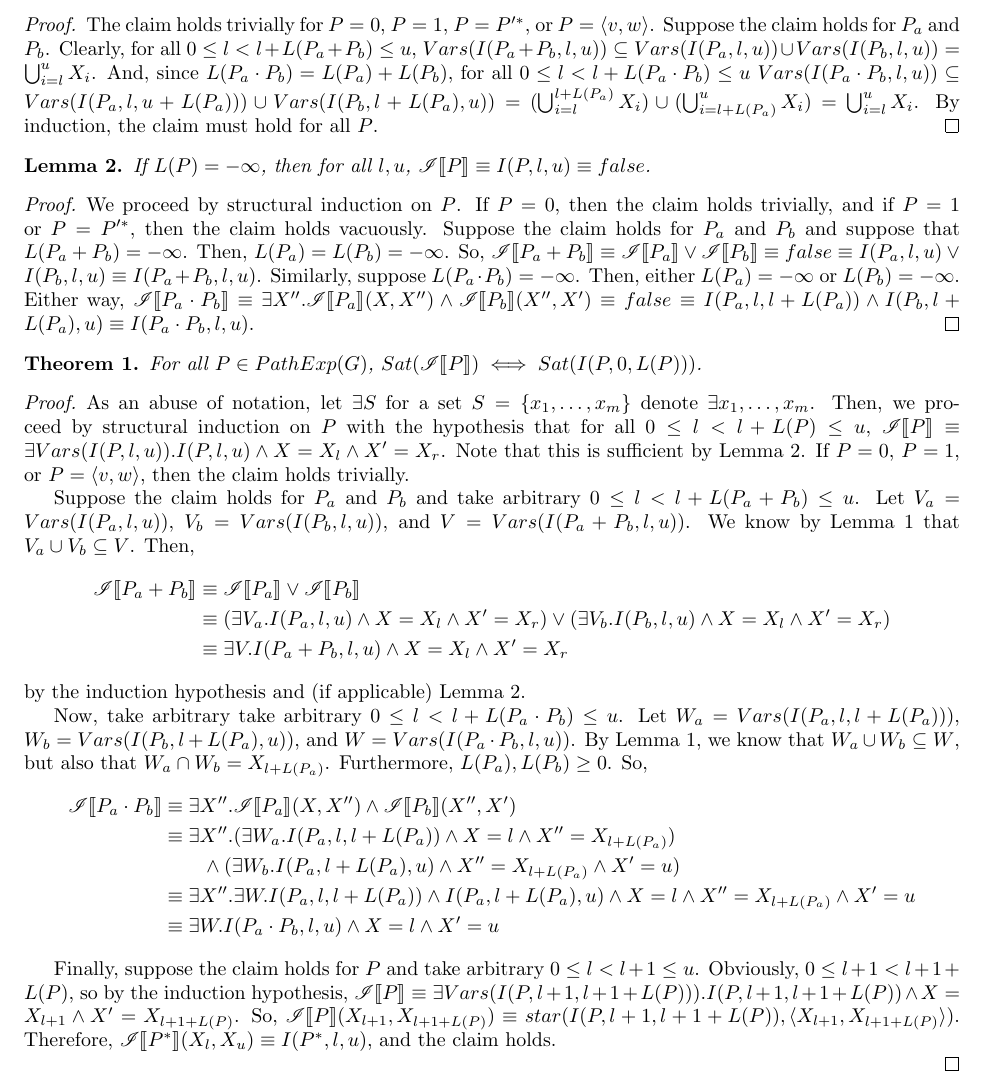
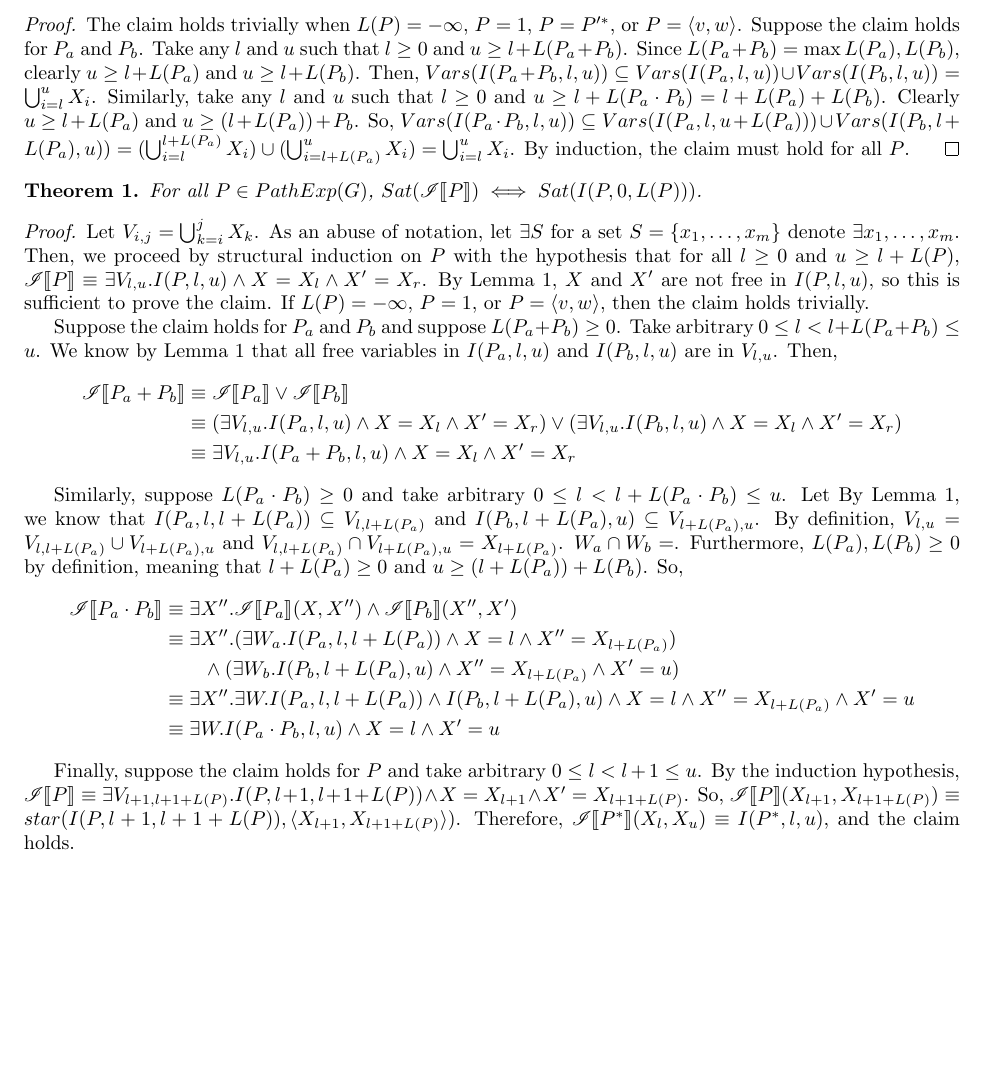
Before and after one commit to vihaanjim/path-expressions, a LaTeX document (pathexpr.tex): part of page 2 of 4, cut so that both start at the same text, the shorter picture padded with empty space. Compiled offline with pdfLaTeX.

Commit message:
Correct for case that 0 is a subexpression

```diff
--- a/pathexpr.tex
+++ b/pathexpr.tex
@@ -137,39 +139,22 @@ variables.
 \end{lemma}
 
 \begin{proof}
-  The claim holds trivially for $P = 0$, $P = 1$, $P = P'^*$, or
-  $P = \tuple{v, w}$. Suppose the claim holds for $P_a$ and
-  $P_b$. Clearly, for all $0 \le l < l + L(P_a + P_b) \le u$,
+  The claim holds trivially when $L(P) = -\infty$, $P = 1$,
+  $P = P'^*$, or $P = \tuple{v, w}$. Suppose the claim holds for
+  $P_a$ and $P_b$. Take any $l$ and $u$ such that $l \ge 0$ and
+  $u \ge l + L(P_a + P_b)$. Since
+  $L(P_a + P_b) = \max{L(P_a), L(P_b)}$, clearly
+  $u \ge l + L(P_a)$ and $u \ge l + L(P_b)$. Then,
   $Vars(I(P_a + P_b, l, u)) \subseteq Vars(I(P_a, l, u)) \cup
-  Vars(I(P_b, l, u)) = \bigcup_{i = l}^u X_i$. And, since
-  $L(P_a \cdot P_b) = L(P_a) + L(P_b)$, for all
-  $0 \le l < l + L(P_a \cdot P_b) \le u$
+  Vars(I(P_b, l, u)) = \bigcup_{i = l}^u X_i$. Similarly, take
+  any $l$ and $u$ such that $l \ge 0$ and
+  $u \ge l + L(P_a \cdot P_b) = l + L(P_a) + L(P_b)$. Clearly
+  $u \ge l + L(P_a)$ and $u \ge (l + L(P_a)) + P_b$. So,
   $Vars(I(P_a \cdot P_b, l, u)) \subseteq Vars(I(P_a, l, u +
   L(P_a))) \cup Vars(I(P_b, l + L(P_a), u)) = (\bigcup_{i = l}^{l
     + L(P_a)} X_i) \cup (\bigcup_{i = l + L(P_a)}^u X_i) =
   \bigcup_{i = l}^u X_i$. By induction, the claim must hold for
   all $P$.
-\end{proof}
-
-\begin{lemma}
-  \label{pe:zero}
-  If $L(P) = -\infty$, then for all $l, u$,
-  $\tf{P} \equiv I(P, l, u) \equiv false$.
-\end{lemma}
-
-\begin{proof}
-  We proceed by structural induction on $P$. If $P = 0$, then the
-  claim holds trivially, and if $P = 1$ or $P = P'^*$, then the
-  claim holds vacuously. Suppose the claim holds for $P_a$ and
-  $P_b$ and suppose that $L(P_a + P_b) = -\infty$. Then,
-  $L(P_a) = L(P_b) = -\infty$. So,
-  $\tf{P_a + P_b} \equiv \tf{P_a} \lor \tf{P_b} \equiv false
-  \equiv I(P_a, l, u) \lor I(P_b, l, u) \equiv I(P_a + P_b, l,
-  u)$. Similarly, suppose $L(P_a \cdot P_b) = -\infty$. Then,
-  either $L(P_a) = -\infty$ or $L(P_b) = -\infty$. Either way,
-  $\tf{P_a \cdot P_b} \equiv \exists X''. \tf{P_a}(X, X'') \land
-  \tf{P_b}(X'', X') \equiv false \equiv I(P_a, l, l + L(P_a))
-  \land I(P_b, l + L(P_a), u) \equiv I(P_a \cdot P_b, l, u)$.
 \end{proof}
 
 \begin{theorem}
@@ -178,41 +163,44 @@ variables.
 \end{theorem}
 
 \begin{proof}
-  As an abuse of notation, let $\exists S$ for a set
-  $S = \{x_1, \dots, x_m\}$ denote $\exists x_1, \dots,
-  x_m$. Then, we proceed by structural induction on $P$ with the
-  hypothesis that for all $0 \le l < l + L(P) \le u$,
-  $\tf{P} \equiv \exists Vars(I(P, l, u)). I(P, l, u) \land X =
-  X_l \land X' = X_r$. Note that this is sufficient by Lemma
-  \ref{pe:zero}. If $P = 0$, $P = 1$, or $P = \tuple{v, w}$, then
-  the claim holds trivially.
+  Let $V_{i,j} = \bigcup_{k=i}^j X_k$. As an abuse of notation,
+  let $\exists S$ for a set $S = \{x_1, \dots, x_m\}$ denote
+  $\exists x_1, \dots, x_m$. Then, we proceed by structural
+  induction on $P$ with the hypothesis that for all $l \ge 0$ and
+  $u \ge l + L(P)$,
+  $\tf{P} \equiv \exists V_{l,u}. I(P, l, u) \land X = X_l \land
+  X' = X_r$. By Lemma \ref{pe:freevars}, $X$ and $X'$ are not
+  free in $I(P, l, u)$, so this is sufficient to prove the claim.
+  If $L(P) = -\infty$, $P = 1$, or $P = \tuple{v, w}$, then the
+  claim holds trivially.
 
-  Suppose the claim holds for $P_a$ and $P_b$ and take arbitrary
-  $0 \le l < l + L(P_a + P_b) \le u$. Let
-  $V_a = Vars(I(P_a, l, u))$, $V_b = Vars(I(P_b, l, u))$, and
-  $V = Vars(I(P_a + P_b, l, u))$. We know by Lemma
-  \ref{pe:freevars} that $ V_a \cup V_b \subseteq V$. Then,
+  Suppose the claim holds for $P_a$ and $P_b$ and suppose
+  $L(P_a + P_b) \ge 0$. Take arbitrary
+  $0 \le l < l + L(P_a + P_b) \le u$. We know by Lemma
+  \ref{pe:freevars} that all free variables in $I(P_a, l, u)$ and
+  $I(P_b, l, u)$ are in $V_{l, u}$. Then,
   \begin{align*}
     \tf{P_a + P_b}
     &\equiv \tf{P_a} \lor \tf{P_b} \\
     &\equiv
-      (\exists V_a. I(P_a, l, u) \land X = X_l \land X' = X_r)
-      \lor (\exists V_b. I(P_b, l, u) \land X = X_l \land X' =
+      (\exists V_{l,u}. I(P_a, l, u) \land X = X_l \land X' = X_r)
+      \lor (\exists V_{l,u}. I(P_b, l, u) \land X = X_l \land X' =
       X_r) \\
     &\equiv
-      \exists V. I(P_a + P_b, l, u) \land X = X_l \land X' = X_r
+      \exists V_{l,u}. I(P_a+P_b,l,u) \land X = X_l \land X' = X_r
   \end{align*}
-  by the induction hypothesis and (if applicable) Lemma
-  \ref{pe:zero}. % todo: deal with 0 case more effectively
 
-  Now, take arbitrary take arbitrary
-  $0 \le l < l + L(P_a \cdot P_b) \le u$. Let
-  $W_a = Vars(I(P_a, l, l + L(P_a)))$,
-  $W_b = Vars(I(P_b, l + L(P_a), u))$, and
-  $W = Vars(I(P_a \cdot P_b, l, u))$. By Lemma \ref{pe:freevars},
-  we know that $W_a \cup W_b \subseteq W$, but also that
-  $W_a \cap W_b = X_{l + L(P_a)}$. Furthermore,
-  $L(P_a), L(P_b) \ge 0$. So,
+  Similarly, suppose $L(P_a \cdot P_b) \ge 0$ and take arbitrary
+  $0 \le l < l + L(P_a \cdot P_b) \le u$. Let By Lemma
+  \ref{pe:freevars}, we know that
+  $I(P_a, l, l + L(P_a)) \subseteq V_{l, l + L(P_a)}$ and
+  $I(P_b, l + L(P_a), u) \subseteq V_{l + L(P_a), u}$.  By
+  definition,
+  $V_{l, u} = V_{l, l + L(P_a)} \cup V_{l + L(P_a), u}$ and
+  $V_{l, l + L(P_a)} \cap V_{l + L(P_a), u} = X_{l + L(P_a)}$.
+  $W_a \cap W_b = $. Furthermore, $L(P_a), L(P_b) \ge 0$ by
+  definition, meaning that $l + L(P_a) \ge 0$ and
+  $u \ge (l + L(P_a)) + L(P_b)$. So,
   \begin{align*}
     \tf{P_a \cdot P_b}
     &\equiv \exists X''.
@@ -220,21 +208,20 @@ variables.
     &\equiv \exists X''.
       (\exists W_a. I(P_a, l, l + L(P_a)) \land
       X = l \land X'' = X_{l + L(P_a)}) \\
-    & \qquad \land (\exists W_b. I(P_a, l + L(P_a), u) \land
+    & \qquad \land (\exists W_b. I(P_b, l + L(P_a), u) \land
       X'' = X_{l + L(P_a)} \land X' = u) \\
     &\equiv \exists X''.
       \exists W.
-      I(P_a, l, l + L(P_a)) \land I(P_a, l + L(P_a), u) \land
+      I(P_a, l, l + L(P_a)) \land I(P_b, l + L(P_a), u) \land
       X = l \land X'' = X_{l + L(P_a)} \land X' = u \\
     &\equiv \exists W.
       I(P_a \cdot P_b, l, u) \land X = l \land X' = u
   \end{align*}
 
   Finally, suppose the claim holds for $P$ and take arbitrary
-  $0 \le l < l + 1 \le u$. Obviously,
-  $0 \le l + 1 < l + 1 + L(P)$, so by the induction hypothesis,
-  $\tf{P} \equiv \exists Vars(I(P, l+1, l+1+L(P))). I(P, l+1,
-  l+1+L(P)) \land X = X_{l+1} \land X' = X_{l+1+L(P)}$. So,
+  $0 \le l < l + 1 \le u$. By the induction hypothesis,
+  $\tf{P} \equiv \exists V_{l+1, l+1+L(P)}. I(P, l+1, l+1+L(P))
+  \land X = X_{l+1} \land X' = X_{l+1+L(P)}$. So,
   $\tf{P}(X_{l+1}, X_{l+1+L(P)}) \equiv star(I(P, l+1, l+1+L(P)),
   \tuple{X_{l+1}, X_{l+1+L(P)}})$. Therefore,
   $\tf{P^*}(X_l, X_u) \equiv I(P^*, l, u)$, and the claim holds.
```
Also changed, not shown: pathexpr.tex (16 more changed lines).
